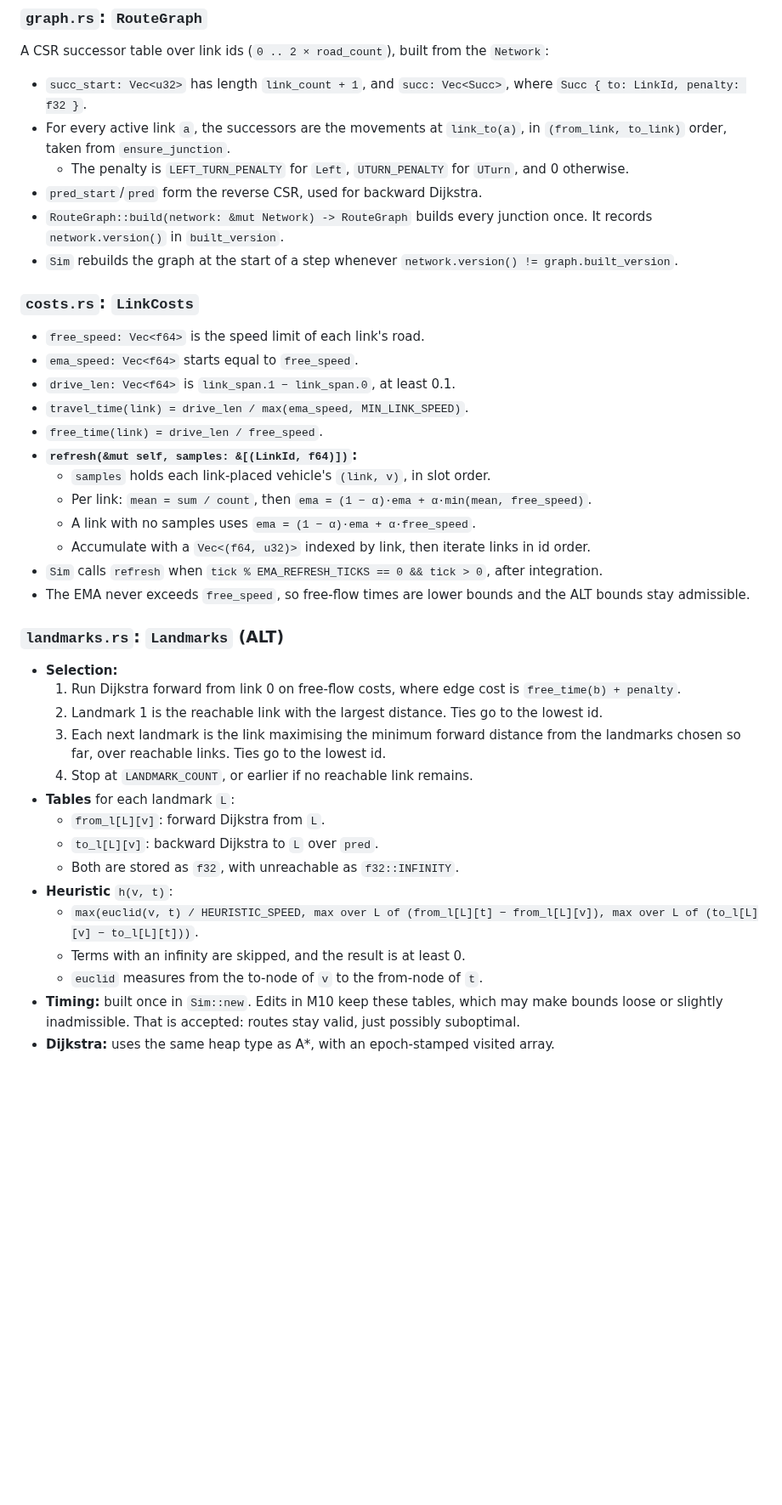
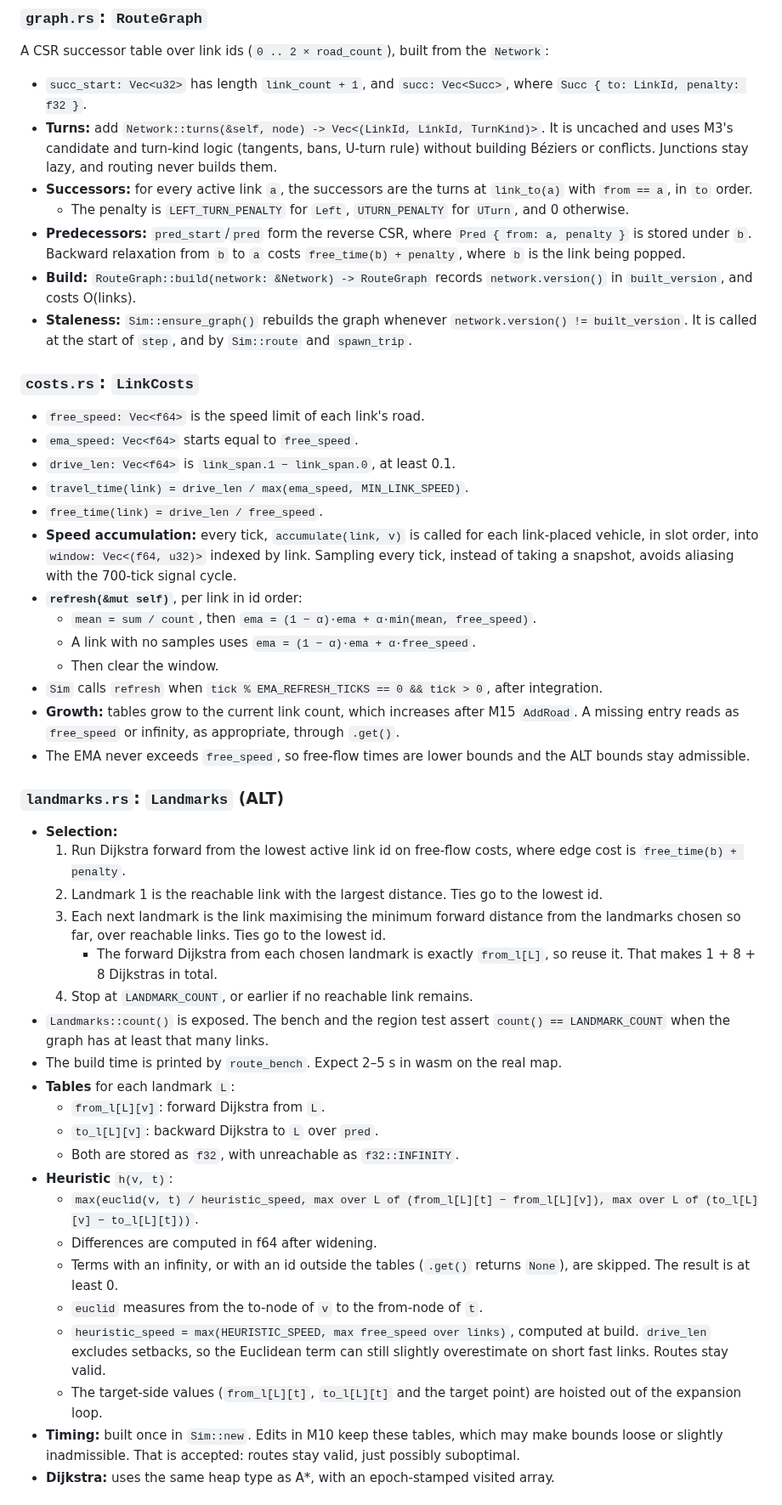
Before and after one commit to jnebab/trapiks-game, a Markdown page: docs/milestones/M7a.md, the part around one of its changes. Shown at 85% size. GitHub-like rendering; blank space fills up the shorter version.

```diff
--- a/docs/milestones/M7a.md
+++ b/docs/milestones/M7a.md
@@ -28,11 +28,12 @@ pub const LANDMARK_COUNT: usize = 8;
 
 A CSR successor table over link ids (`0 .. 2 × road_count`), built from the `Network`:
 - `succ_start: Vec<u32>` has length `link_count + 1`, and `succ: Vec<Succ>`, where `Succ { to: LinkId, penalty: f32 }`.
-- For every active link `a`, the successors are the movements at `link_to(a)`, in `(from_link, to_link)` order, taken from `ensure_junction`.
+- **Turns:** add `Network::turns(&self, node) -> Vec<(LinkId, LinkId, TurnKind)>`. It is uncached and uses M3's candidate and turn-kind logic (tangents, bans, U-turn rule) without building Béziers or conflicts. Junctions stay lazy, and routing never builds them.
+- **Successors:** for every active link `a`, the successors are the turns at `link_to(a)` with `from == a`, in `to` order.
   - The penalty is `LEFT_TURN_PENALTY` for `Left`, `UTURN_PENALTY` for `UTurn`, and 0 otherwise.
-- `pred_start`/`pred` form the reverse CSR, used for backward Dijkstra.
-- `RouteGraph::build(network: &mut Network) -> RouteGraph` builds every junction once. It records `network.version()` in `built_version`.
-- `Sim` rebuilds the graph at the start of a step whenever `network.version() != graph.built_version`.
+- **Predecessors:** `pred_start`/`pred` form the reverse CSR, where `Pred { from: a, penalty }` is stored under `b`. Backward relaxation from `b` to `a` costs `free_time(b) + penalty`, where `b` is the link being popped.
+- **Build:** `RouteGraph::build(network: &Network) -> RouteGraph` records `network.version()` in `built_version`, and costs O(links).
+- **Staleness:** `Sim::ensure_graph()` rebuilds the graph whenever `network.version() != built_version`. It is called at the start of `step`, and by `Sim::route` and `spawn_trip`.
 
 ### `costs.rs`: `LinkCosts`
 
@@ -41,29 +42,36 @@ A CSR successor table over link ids (`0 .. 2 × road_count`), built from the `Ne
 - `drive_len: Vec<f64>` is `link_span.1 − link_span.0`, at least 0.1.
 - `travel_time(link) = drive_len / max(ema_speed, MIN_LINK_SPEED)`.
 - `free_time(link) = drive_len / free_speed`.
-- **`refresh(&mut self, samples: &[(LinkId, f64)])`:**
-  - `samples` holds each link-placed vehicle's `(link, v)`, in slot order.
-  - Per link: `mean = sum / count`, then `ema = (1 − α)·ema + α·min(mean, free_speed)`.
+- **Speed accumulation:** every tick, `accumulate(link, v)` is called for each link-placed vehicle, in slot order, into `window: Vec<(f64, u32)>` indexed by link. Sampling every tick, instead of taking a snapshot, avoids aliasing with the 700-tick signal cycle.
+- **`refresh(&mut self)`**, per link in id order:
+  - `mean = sum / count`, then `ema = (1 − α)·ema + α·min(mean, free_speed)`.
   - A link with no samples uses `ema = (1 − α)·ema + α·free_speed`.
-  - Accumulate with a `Vec<(f64, u32)>` indexed by link, then iterate links in id order.
+  - Then clear the window.
 - `Sim` calls `refresh` when `tick % EMA_REFRESH_TICKS == 0 && tick > 0`, after integration.
+- **Growth:** tables grow to the current link count, which increases after M15 `AddRoad`. A missing entry reads as `free_speed` or infinity, as appropriate, through `.get()`.
 - The EMA never exceeds `free_speed`, so free-flow times are lower bounds and the ALT bounds stay admissible.
 
 ### `landmarks.rs`: `Landmarks` (ALT)
 
 - **Selection:**
-  1. Run Dijkstra forward from link 0 on free-flow costs, where edge cost is `free_time(b) + penalty`.
+  1. Run Dijkstra forward from the lowest active link id on free-flow costs, where edge cost is `free_time(b) + penalty`.
   2. Landmark 1 is the reachable link with the largest distance. Ties go to the lowest id.
   3. Each next landmark is the link maximising the minimum forward distance from the landmarks chosen so far, over reachable links. Ties go to the lowest id.
+     - The forward Dijkstra from each chosen landmark is exactly `from_l[L]`, so reuse it. That makes 1 + 8 + 8 Dijkstras in total.
   4. Stop at `LANDMARK_COUNT`, or earlier if no reachable link remains.
+- `Landmarks::count()` is exposed. The bench and the region test assert `count() == LANDMARK_COUNT` when the graph has at least that many links.
+- The build time is printed by `route_bench`. Expect 2–5 s in wasm on the real map.
 - **Tables** for each landmark `L`:
   - `from_l[L][v]`: forward Dijkstra from `L`.
   - `to_l[L][v]`: backward Dijkstra to `L` over `pred`.
   - Both are stored as `f32`, with unreachable as `f32::INFINITY`.
 - **Heuristic** `h(v, t)`:
-  - `max(euclid(v, t) / HEURISTIC_SPEED, max over L of (from_l[L][t] − from_l[L][v]), max over L of (to_l[L][v] − to_l[L][t]))`.
-  - Terms with an infinity are skipped, and the result is at least 0.
+  - `max(euclid(v, t) / heuristic_speed, max over L of (from_l[L][t] − from_l[L][v]), max over L of (to_l[L][v] − to_l[L][t]))`.
+  - Differences are computed in f64 after widening.
+  - Terms with an infinity, or with an id outside the tables (`.get()` returns `None`), are skipped. The result is at least 0.
   - `euclid` measures from the to-node of `v` to the from-node of `t`.
+  - `heuristic_speed = max(HEURISTIC_SPEED, max free_speed over links)`, computed at build. `drive_len` excludes setbacks, so the Euclidean term can still slightly overestimate on short fast links. Routes stay valid.
+  - The target-side values (`from_l[L][t]`, `to_l[L][t]` and the target point) are hoisted out of the expansion loop.
 - **Timing:** built once in `Sim::new`. Edits in M10 keep these tables, which may make bounds loose or slightly inadmissible. That is accepted: routes stay valid, just possibly suboptimal.
 - **Dijkstra:** uses the same heap type as A*, with an epoch-stamped visited array.
 
```
Also changed, not shown: other parts of docs/milestones/M7a.md (+25 -18 lines), docs/milestones/M7b.md (+48 -32 lines).
